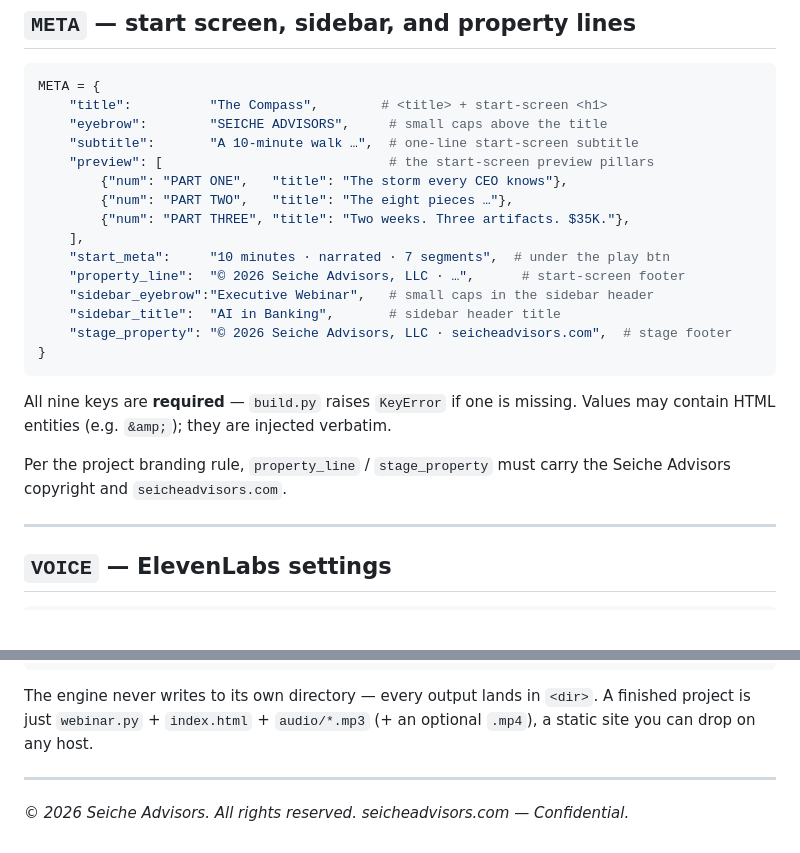
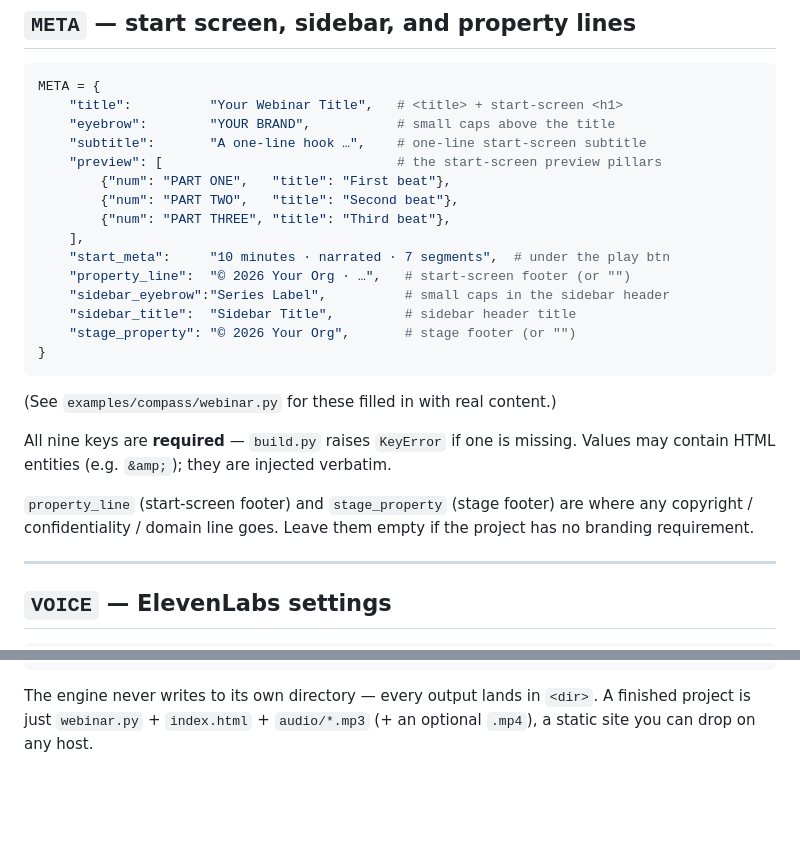
Before and after one commit to kenarakelian1/narrated-webinar, a Markdown page: references/config-schema.md, 2 parts joined by grey strips. GitHub-like rendering; blank space fills up the shorter version.

Commit message:
chore: de-brand the skill — Seiche branding belongs only to the Compass example
The skill is a generic, reusable tool. Removed Seiche copyright footers from
SKILL.md and the reference docs, genericized the config-schema META example to
neutral placeholders, and made the workflow brand-agnostic (branding/copyright
is whatever the host project requires, not hardcoded Seiche). The
examples/compass/ deliverable keeps its branding — it is genuinely Seiche's.

````diff
--- a/references/config-schema.md
+++ b/references/config-schema.md
@@ -21,27 +21,30 @@ The file must define four module-level names: `META`, `VOICE`, `SCENES`,
 
 ```python
 META = {
-    "title":          "The Compass",        # <title> + start-screen <h1>
-    "eyebrow":        "SEICHE ADVISORS",     # small caps above the title
-    "subtitle":       "A 10-minute walk …",  # one-line start-screen subtitle
-    "preview": [                             # the start-screen preview pillars
-        {"num": "PART ONE",   "title": "The storm every CEO knows"},
-        {"num": "PART TWO",   "title": "The eight pieces …"},
-        {"num": "PART THREE", "title": "Two weeks. Three artifacts. $35K."},
+    "title":          "Your Webinar Title",   # <title> + start-screen <h1>
+    "eyebrow":        "YOUR BRAND",           # small caps above the title
+    "subtitle":       "A one-line hook …",    # one-line start-screen subtitle
+    "preview": [                              # the start-screen preview pillars
+        {"num": "PART ONE",   "title": "First beat"},
+        {"num": "PART TWO",   "title": "Second beat"},
+        {"num": "PART THREE", "title": "Third beat"},
     ],
     "start_meta":     "10 minutes · narrated · 7 segments",  # under the play btn
-    "property_line":  "© 2026 Seiche Advisors, LLC · …",      # start-screen footer
-    "sidebar_eyebrow":"Executive Webinar",   # small caps in the sidebar header
-    "sidebar_title":  "AI in Banking",       # sidebar header title
-    "stage_property": "© 2026 Seiche Advisors, LLC · seicheadvisors.com",  # stage footer
+    "property_line":  "© 2026 Your Org · …",   # start-screen footer (or "")
+    "sidebar_eyebrow":"Series Label",          # small caps in the sidebar header
+    "sidebar_title":  "Sidebar Title",         # sidebar header title
+    "stage_property": "© 2026 Your Org",       # stage footer (or "")
 }
 ```
+
+(See `examples/compass/webinar.py` for these filled in with real content.)
 
 All nine keys are **required** — `build.py` raises `KeyError` if one is missing.
 Values may contain HTML entities (e.g. `&amp;`); they are injected verbatim.
 
-Per the project branding rule, `property_line` / `stage_property` must carry the
-Seiche Advisors copyright and `seicheadvisors.com`.
+`property_line` (start-screen footer) and `stage_property` (stage footer) are
+where any copyright / confidentiality / domain line goes. Leave them empty if the
+project has no branding requirement.
 
 ---
 
@@ -181,7 +184,3 @@ python <skill>/engine/record_video.py --project <dir> # → <dir>/<title-slug>.m
 The engine never writes to its own directory — every output lands in
 `<dir>`. A finished project is just `webinar.py` + `index.html` + `audio/*.mp3`
 (+ an optional `.mp4`), a static site you can drop on any host.
-
----
-
-*© 2026 Seiche Advisors. All rights reserved. seicheadvisors.com — Confidential.*
````
Also changed, not shown: SKILL.md (+6 -9 lines), references/scene-authoring.md (+0 -4 lines).
